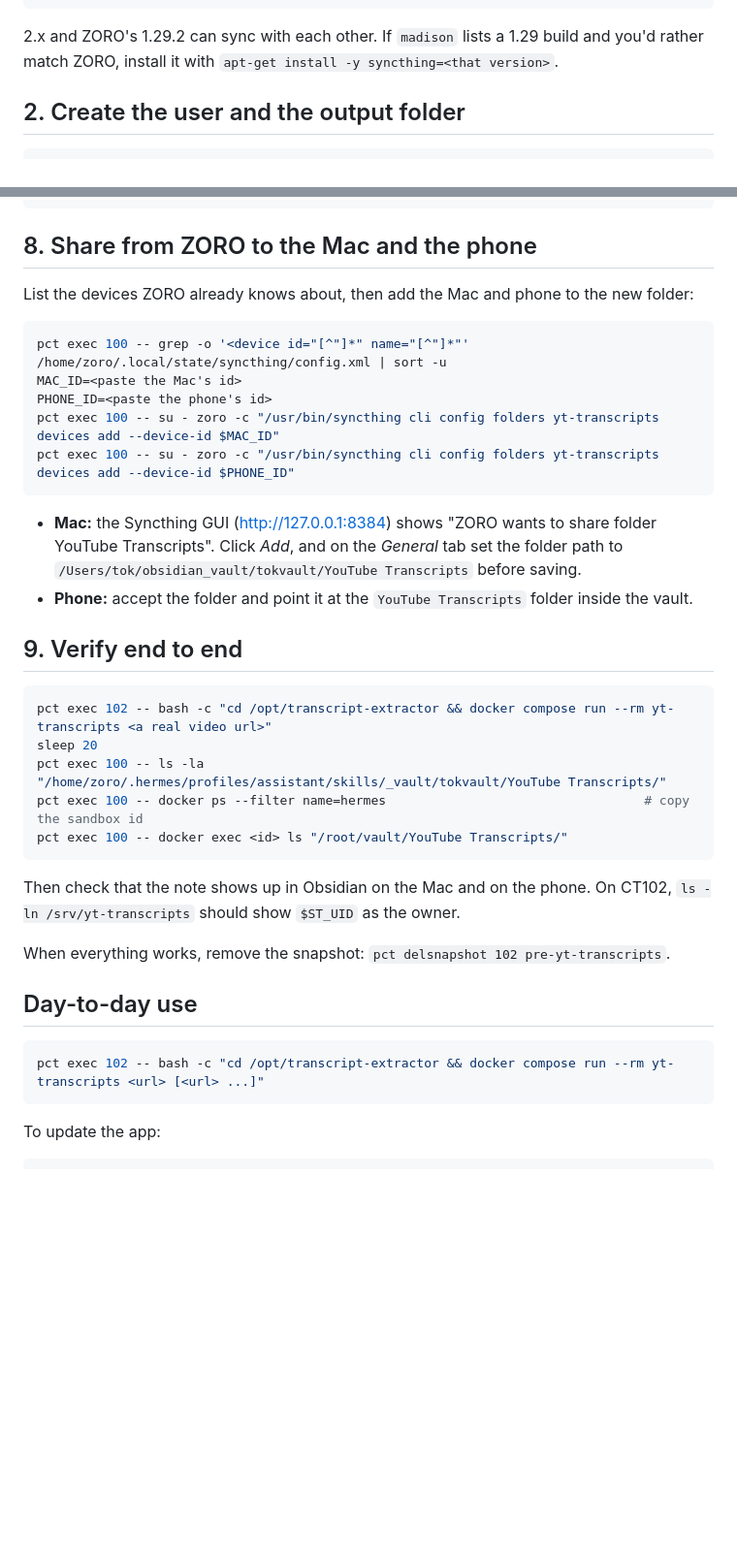
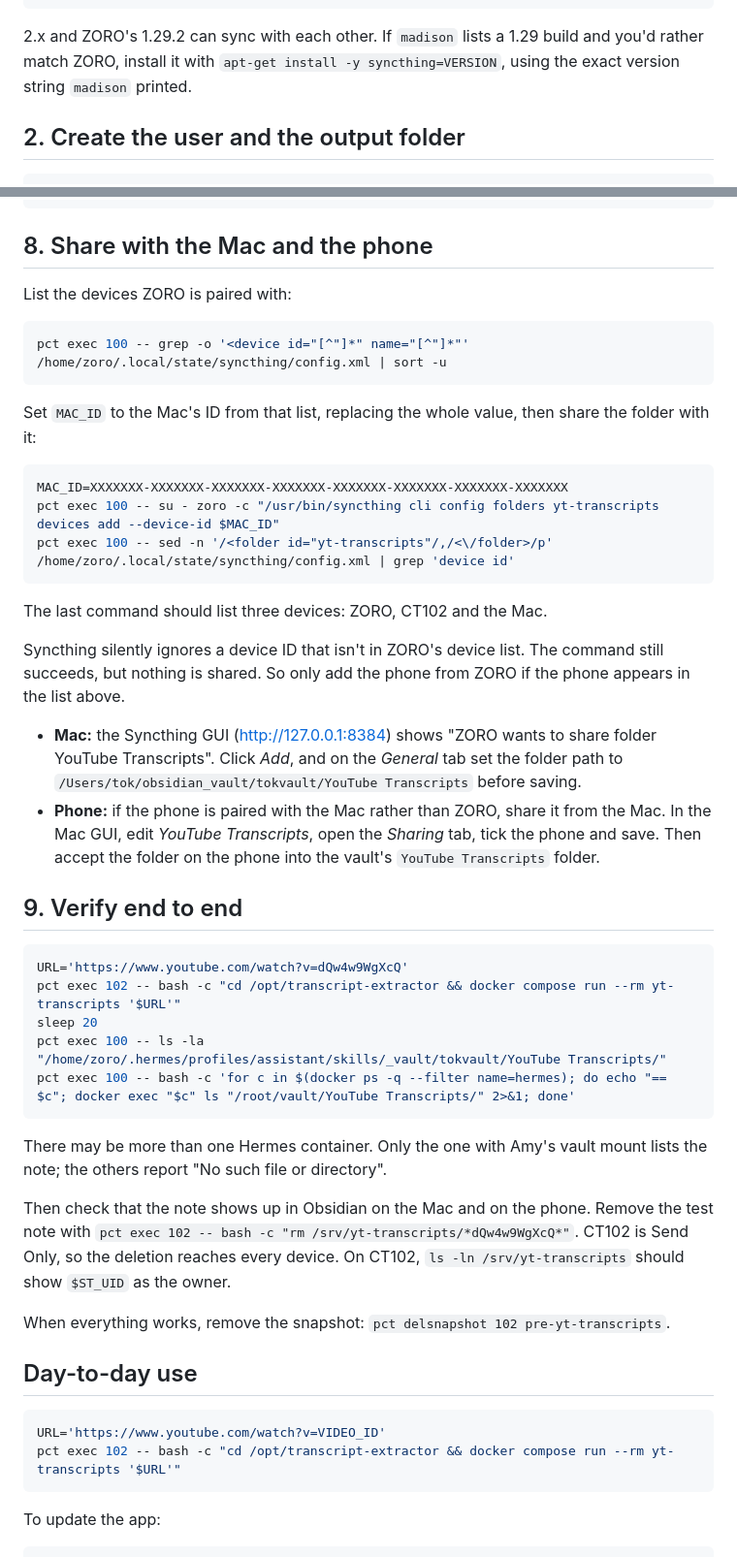
Before and after one commit to the-games-guy/transcript-extractor, a Markdown page: docs/ct102-deploy.md, 2 parts joined by grey strips. Shown at 97% size. GitHub-like rendering; blank space fills up the shorter version.

Commit message:
Fix paste-breaking placeholders and phone sharing in the CT102 runbook (#2)
* Fix step 8 of the CT102 runbook

The placeholder lines broke when pasted into bash, and a device ID ZORO
isn't paired with is silently ignored. Step 8 now uses a paste-safe
placeholder, verifies which devices share the folder, and has the phone
shared from the Mac when it isn't paired with ZORO.

Co-Authored-By: Claude Opus 5.5 <noreply@anthropic.com>
Claude-Session: https://claude.ai/code/session_01Y3UdkGGaNX7mEnQjxdmNvT

* Remove shell-breaking placeholders from the CT102 runbook

Step 9 and the day-to-day command used <...> placeholders, which bash
reads as redirects. They now use a quoted URL variable, and step 9 checks
every Hermes container instead of needing a pasted ID.

Co-Authored-By: Claude Opus 5.5 <noreply@anthropic.com>
Claude-Session: https://claude.ai/code/session_01Y3UdkGGaNX7mEnQjxdmNvT

---------

Co-authored-by: Claude <noreply@anthropic.com>

````diff
--- a/docs/ct102-deploy.md
+++ b/docs/ct102-deploy.md
@@ -40,7 +40,8 @@ pct exec 102 -- /usr/bin/syncthing --version
 
 2.x and ZORO's 1.29.2 can sync with each other. If `madison` lists a 1.29
 build and you'd rather match ZORO, install it with
-`apt-get install -y syncthing=<that version>`.
+`apt-get install -y syncthing=VERSION`, using the exact version string
+`madison` printed.
 
 ## 2. Create the user and the output folder
 
@@ -152,37 +153,55 @@ pct exec 100 -- grep 'folder id="yt-transcripts"' /home/zoro/.local/state/syncth
 pct exec 100 -- ls -la "/home/zoro/.hermes/profiles/assistant/skills/_vault/tokvault/YouTube Transcripts/"   # has .stfolder, no extra nested folder
 ```
 
-## 8. Share from ZORO to the Mac and the phone
+## 8. Share with the Mac and the phone
 
-List the devices ZORO already knows about, then add the Mac and phone to the
-new folder:
+List the devices ZORO is paired with:
 
 ```bash
 pct exec 100 -- grep -o '<device id="[^"]*" name="[^"]*"' /home/zoro/.local/state/syncthing/config.xml | sort -u
-MAC_ID=<paste the Mac's id>
-PHONE_ID=<paste the phone's id>
+```
+
+Set `MAC_ID` to the Mac's ID from that list, replacing the whole value, then
+share the folder with it:
+
+```bash
+MAC_ID=XXXXXXX-XXXXXXX-XXXXXXX-XXXXXXX-XXXXXXX-XXXXXXX-XXXXXXX-XXXXXXX
 pct exec 100 -- su - zoro -c "/usr/bin/syncthing cli config folders yt-transcripts devices add --device-id $MAC_ID"
-pct exec 100 -- su - zoro -c "/usr/bin/syncthing cli config folders yt-transcripts devices add --device-id $PHONE_ID"
+pct exec 100 -- sed -n '/<folder id="yt-transcripts"/,/<\/folder>/p' /home/zoro/.local/state/syncthing/config.xml | grep 'device id'
 ```
+
+The last command should list three devices: ZORO, CT102 and the Mac.
+
+Syncthing silently ignores a device ID that isn't in ZORO's device list. The
+command still succeeds, but nothing is shared. So only add the phone from
+ZORO if the phone appears in the list above.
 
 - **Mac:** the Syncthing GUI (http://127.0.0.1:8384) shows "ZORO wants to
   share folder YouTube Transcripts". Click *Add*, and on the *General* tab set
   the folder path to `/Users/tok/obsidian_vault/tokvault/YouTube Transcripts`
   before saving.
-- **Phone:** accept the folder and point it at the `YouTube Transcripts`
-  folder inside the vault.
+- **Phone:** if the phone is paired with the Mac rather than ZORO, share it
+  from the Mac. In the Mac GUI, edit *YouTube Transcripts*, open the *Sharing*
+  tab, tick the phone and save. Then accept the folder on the phone into the
+  vault's `YouTube Transcripts` folder.
 
 ## 9. Verify end to end
 
 ```bash
-pct exec 102 -- bash -c "cd /opt/transcript-extractor && docker compose run --rm yt-transcripts <a real video url>"
+URL='https://www.youtube.com/watch?v=dQw4w9WgXcQ'
+pct exec 102 -- bash -c "cd /opt/transcript-extractor && docker compose run --rm yt-transcripts '$URL'"
 sleep 20
 pct exec 100 -- ls -la "/home/zoro/.hermes/profiles/assistant/skills/_vault/tokvault/YouTube Transcripts/"
-pct exec 100 -- docker ps --filter name=hermes                                  # copy the sandbox id
-pct exec 100 -- docker exec <id> ls "/root/vault/YouTube Transcripts/"
+pct exec 100 -- bash -c 'for c in $(docker ps -q --filter name=hermes); do echo "== $c"; docker exec "$c" ls "/root/vault/YouTube Transcripts/" 2>&1; done'
 ```
 
+There may be more than one Hermes container. Only the one with Amy's vault
+mount lists the note; the others report "No such file or directory".
+
 Then check that the note shows up in Obsidian on the Mac and on the phone.
+Remove the test note with
+`pct exec 102 -- bash -c "rm /srv/yt-transcripts/*dQw4w9WgXcQ*"`. CT102 is
+Send Only, so the deletion reaches every device.
 On CT102, `ls -ln /srv/yt-transcripts` should show `$ST_UID` as the owner.
 
 When everything works, remove the snapshot:
@@ -191,7 +210,8 @@ When everything works, remove the snapshot:
 ## Day-to-day use
 
 ```bash
-pct exec 102 -- bash -c "cd /opt/transcript-extractor && docker compose run --rm yt-transcripts <url> [<url> ...]"
+URL='https://www.youtube.com/watch?v=VIDEO_ID'
+pct exec 102 -- bash -c "cd /opt/transcript-extractor && docker compose run --rm yt-transcripts '$URL'"
 ```
 
 To update the app:
````
